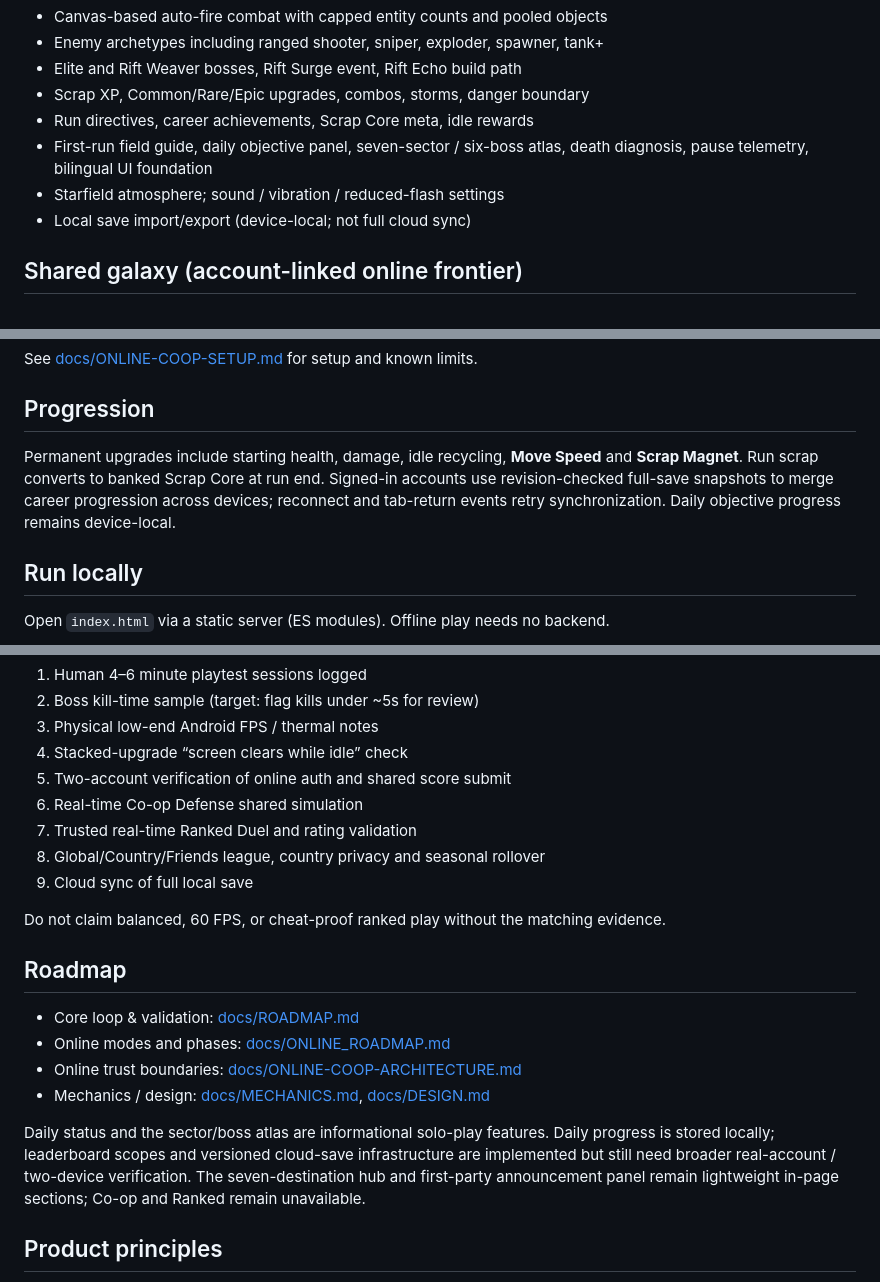
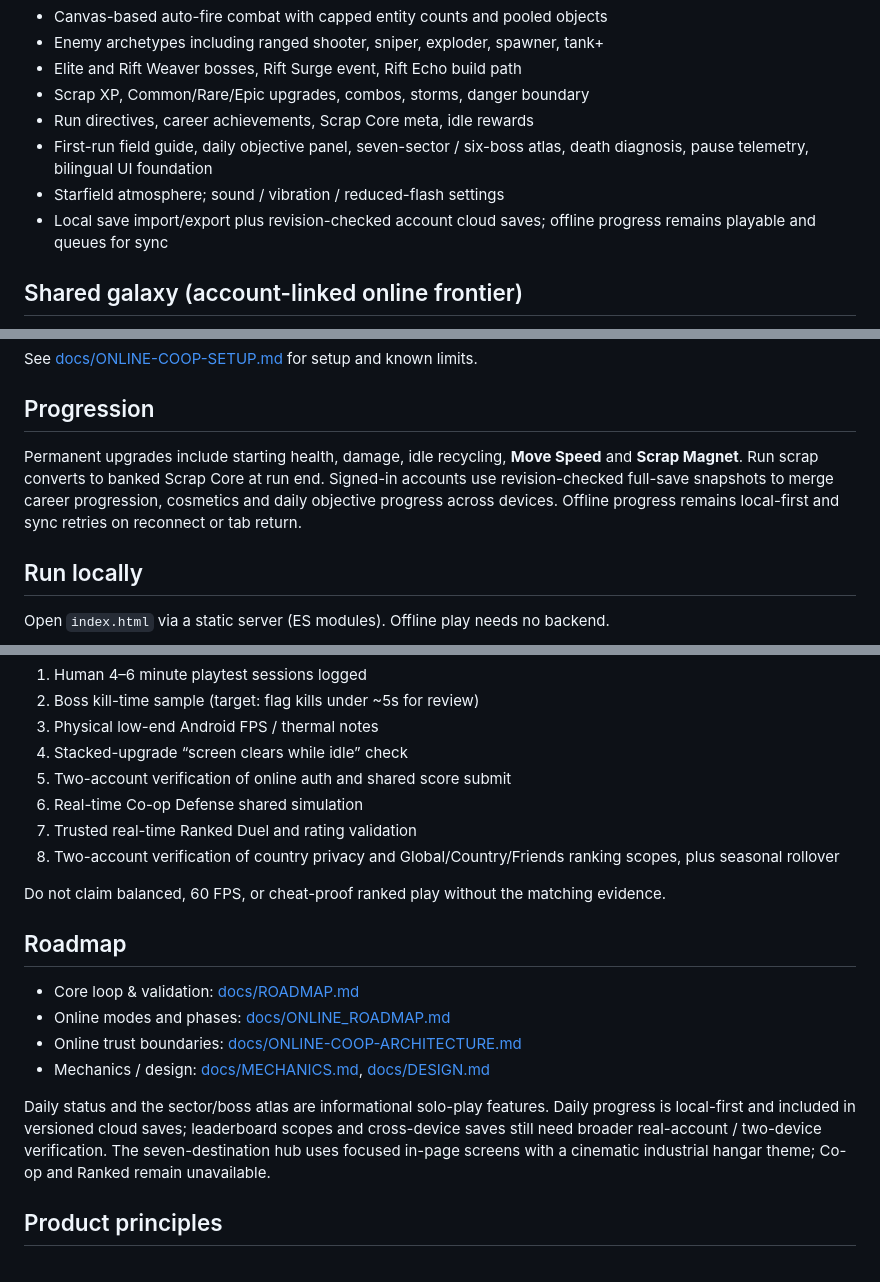
Before and after one commit to Nexora88/cosmic-scrap, a Markdown page: README.md, 3 parts joined by grey strips. GitHub-like rendering.

Commit message:
Document daily progress and full account cloud-save behavior

```diff
--- a/README.md
+++ b/README.md
@@ -23,7 +23,7 @@
 - Run directives, career achievements, Scrap Core meta, idle rewards
 - First-run field guide, daily objective panel, seven-sector / six-boss atlas, death diagnosis, pause telemetry, bilingual UI foundation
 - Starfield atmosphere; sound / vibration / reduced-flash settings
-- Local save import/export (device-local; not full cloud sync)
+- Local save import/export plus revision-checked account cloud saves; offline progress remains playable and queues for sync
 
 
 ## Shared galaxy (account-linked online frontier)
@@ -42,7 +42,7 @@
 See [docs/ONLINE-COOP-SETUP.md](docs/ONLINE-COOP-SETUP.md) for setup and known limits.
 
 ## Progression
-Permanent upgrades include starting health, damage, idle recycling, **Move Speed** and **Scrap Magnet**. Run scrap converts to banked Scrap Core at run end. Signed-in accounts use revision-checked full-save snapshots to merge career progression across devices; reconnect and tab-return events retry synchronization. Daily objective progress remains device-local.
+Permanent upgrades include starting health, damage, idle recycling, **Move Speed** and **Scrap Magnet**. Run scrap converts to banked Scrap Core at run end. Signed-in accounts use revision-checked full-save snapshots to merge career progression, cosmetics and daily objective progress across devices. Offline progress remains local-first and sync retries on reconnect or tab return.
 
 ## Run locally
 Open `index.html` via a static server (ES modules). Offline play needs no backend.
@@ -64,8 +64,7 @@ Automated CI covers balance curves, mobile **browser emulation**, and stress JSO
 5. Two-account verification of online auth and shared score submit
 6. Real-time Co-op Defense shared simulation
 7. Trusted real-time Ranked Duel and rating validation
-8. Global/Country/Friends league, country privacy and seasonal rollover
-9. Cloud sync of full local save
+8. Two-account verification of country privacy and Global/Country/Friends ranking scopes, plus seasonal rollover
 
 Do not claim balanced, 60 FPS, or cheat-proof ranked play without the matching evidence.
 
@@ -75,7 +74,7 @@ Do not claim balanced, 60 FPS, or cheat-proof ranked play without the matching e
 - Online trust boundaries: [docs/ONLINE-COOP-ARCHITECTURE.md](docs/ONLINE-COOP-ARCHITECTURE.md)
 - Mechanics / design: [docs/MECHANICS.md](docs/MECHANICS.md), [docs/DESIGN.md](docs/DESIGN.md)
 
-Daily status and the sector/boss atlas are informational solo-play features. Daily progress is stored locally; leaderboard scopes and versioned cloud-save infrastructure are implemented but still need broader real-account / two-device verification. The seven-destination hub and first-party announcement panel remain lightweight in-page sections; Co-op and Ranked remain unavailable.
+Daily status and the sector/boss atlas are informational solo-play features. Daily progress is local-first and included in versioned cloud saves; leaderboard scopes and cross-device saves still need broader real-account / two-device verification. The seven-destination hub uses focused in-page screens with a cinematic industrial hangar theme; Co-op and Ranked remain unavailable.
 
 ## Product principles
 - Free-to-play prototype; no third-party ad network or pay-to-win. The standalone build may show optional first-party Cosmic Scrap announcements.
```
